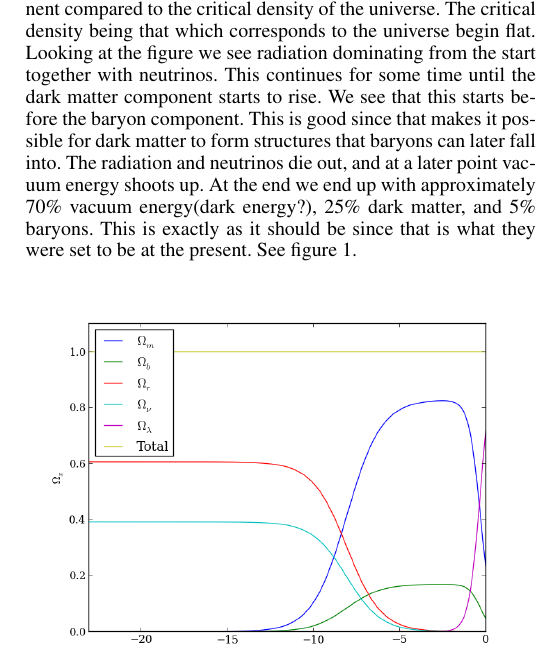
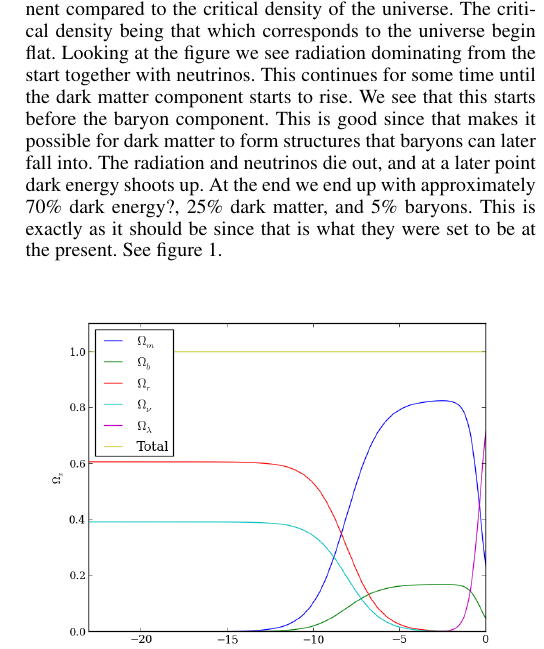
Before and after one commit to tellewsen/AST5220, a LaTeX paper (Report1/report.tex): part of one column of page 2 of 8, cut so that both start at the same text. The pictures show the PDF file Report1/report.pdf that the author committed with the source.

Commit message:
levere rapport

```diff
--- a/Report1/report.tex
+++ b/Report1/report.tex
@@ -222,7 +222,7 @@ As preparation for the next part I also spline the resulting $\eta(x)$ values. T
  The critical density being that which corresponds to the universe begin flat.
  Looking at the figure we see radiation dominating from the start together with neutrinos.
  This continues for some time until the dark matter component starts to rise.
- We see that this starts before the baryon component. This is good since that makes it possible for dark matter to form structures that baryons can later fall into. The radiation and neutrinos die out, and at a later point vacuum energy shoots up. At the end we end up with approximately 70\% vacuum energy(dark energy?), 25\% dark matter, and 5\% baryons. This is exactly as it should be since that is what they were set to be at the present. See figure \ref{figure0}.
+ We see that this starts before the baryon component. This is good since that makes it possible for dark matter to form structures that baryons can later fall into. The radiation and neutrinos die out, and at a later point dark energy shoots up. At the end we end up with approximately 70\% dark energy?, 25\% dark matter, and 5\% baryons. This is exactly as it should be since that is what they were set to be at the present. See figure \ref{figure0}.
  \begin{figure}[ht]
   \includegraphics[width=.49\textwidth]{figure_0.png}
   \caption{The figure shows the evolution of the relative densities. As described they behave as they should.}
```
Also changed, not shown: Report1/report.pdf, 1 other file.
